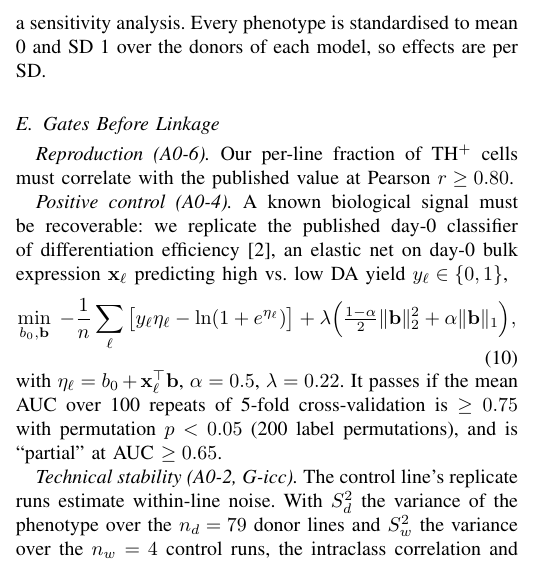
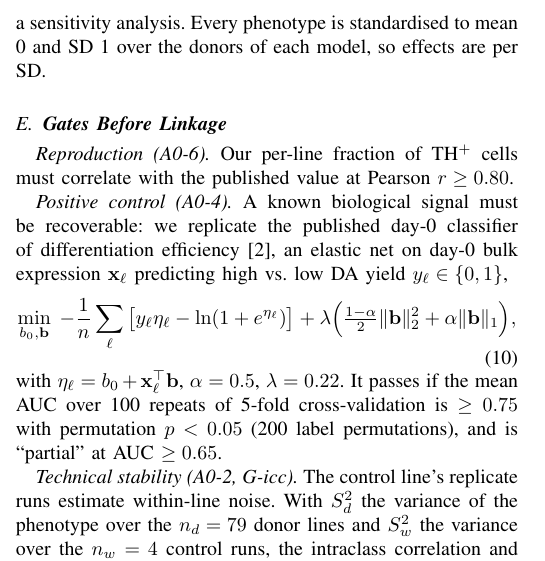
Before and after one commit to xaviwho/cell-to-clinic, a LaTeX paper (paper/main.tex, which reads paper/sections/methods.tex): part of one column of page 2 of 6, cut so that both start at the same text. Compiled offline with pdfLaTeX; a missing font is replaced by an installed copy or a similar font; a LaTeX package or settings file that is missing is left out.

```diff
--- a/paper/sections/methods.tex
+++ b/paper/sections/methods.tex
@@ -120,7 +120,7 @@
 composition adjustment; the residualised versions are a sensitivity analysis. Every phenotype is
 standardised to mean 0 and SD 1 over the donors of each model, so effects are per SD.
 
-\subsection{Gates Before Linkage}\label{sec:prelink}
+\subsection{\textbf{Gates Before Linkage}}\label{sec:prelink}
 \emph{Reproduction (A0-6).} Our per-line fraction of TH$^+$ cells must correlate with the published
 value at Pearson $r \ge 0.80$.
 
```
